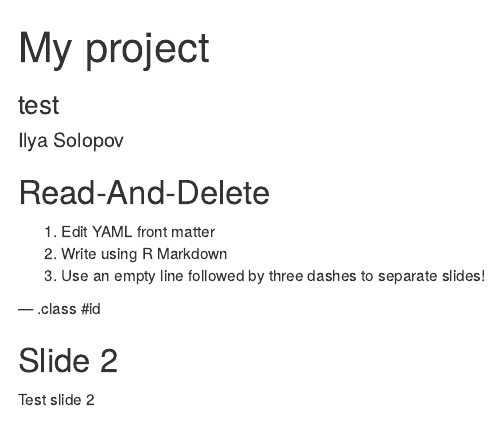
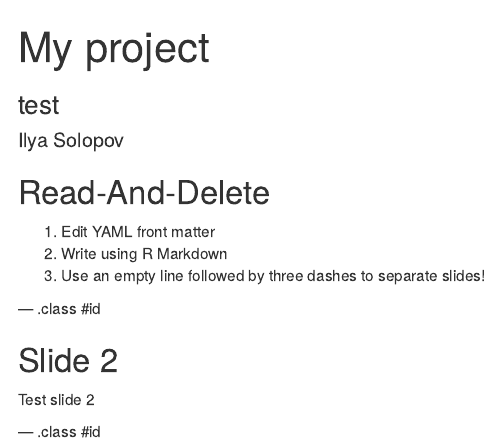
Before and after one commit to tillvaxse/Slidify, an R Markdown document (index.Rmd): the page in a window 1100 px wide, from its top. Rendered offline with R 4.5, knitr and Pandoc, with nearby package versions.

Commit message:
publishing deck

```diff
--- a/index.Rmd
+++ b/index.Rmd
@@ -22,3 +22,5 @@ knit        : slidify::knit2slides
 ## Slide 2
 
 Test slide 2
+
+--- .class #id
```
